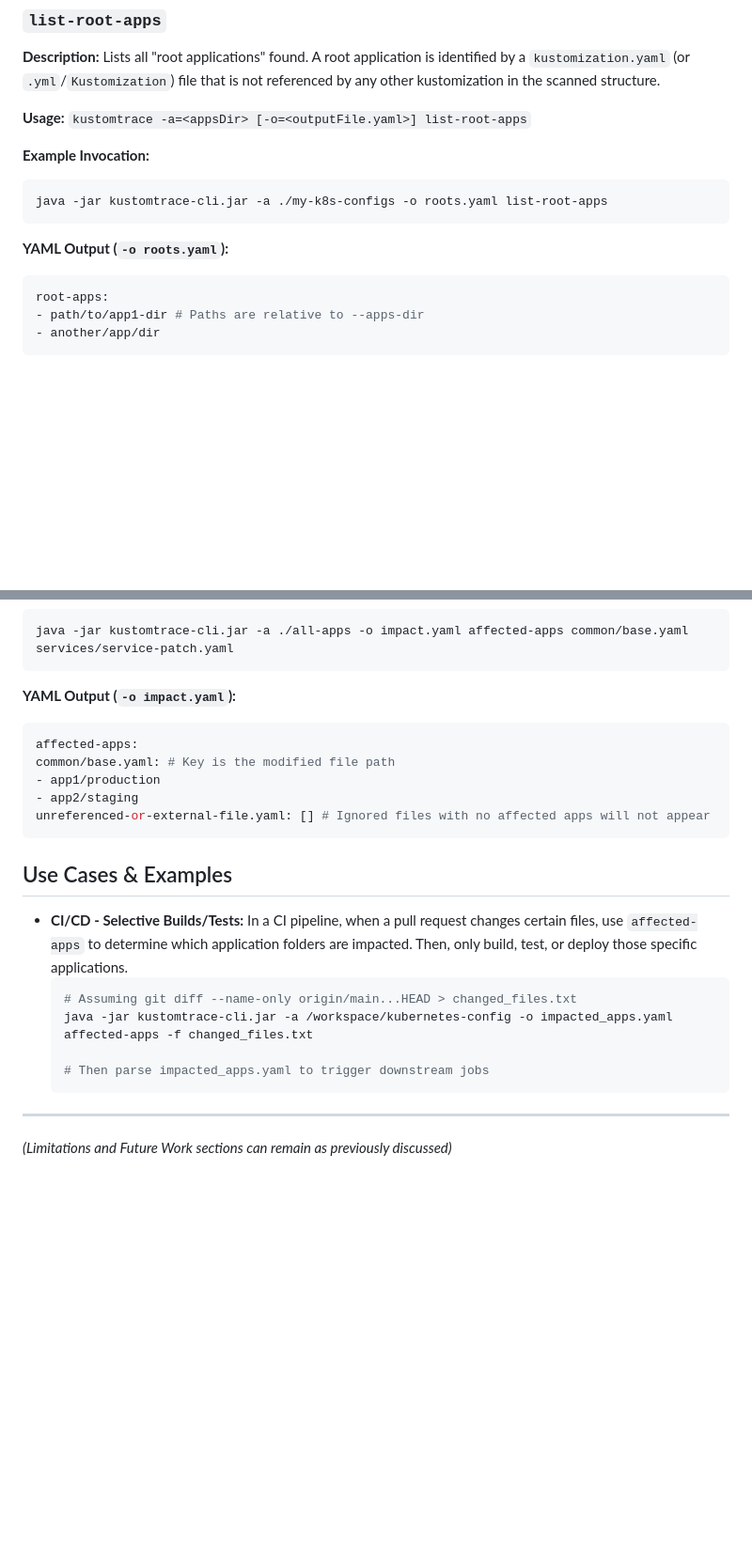
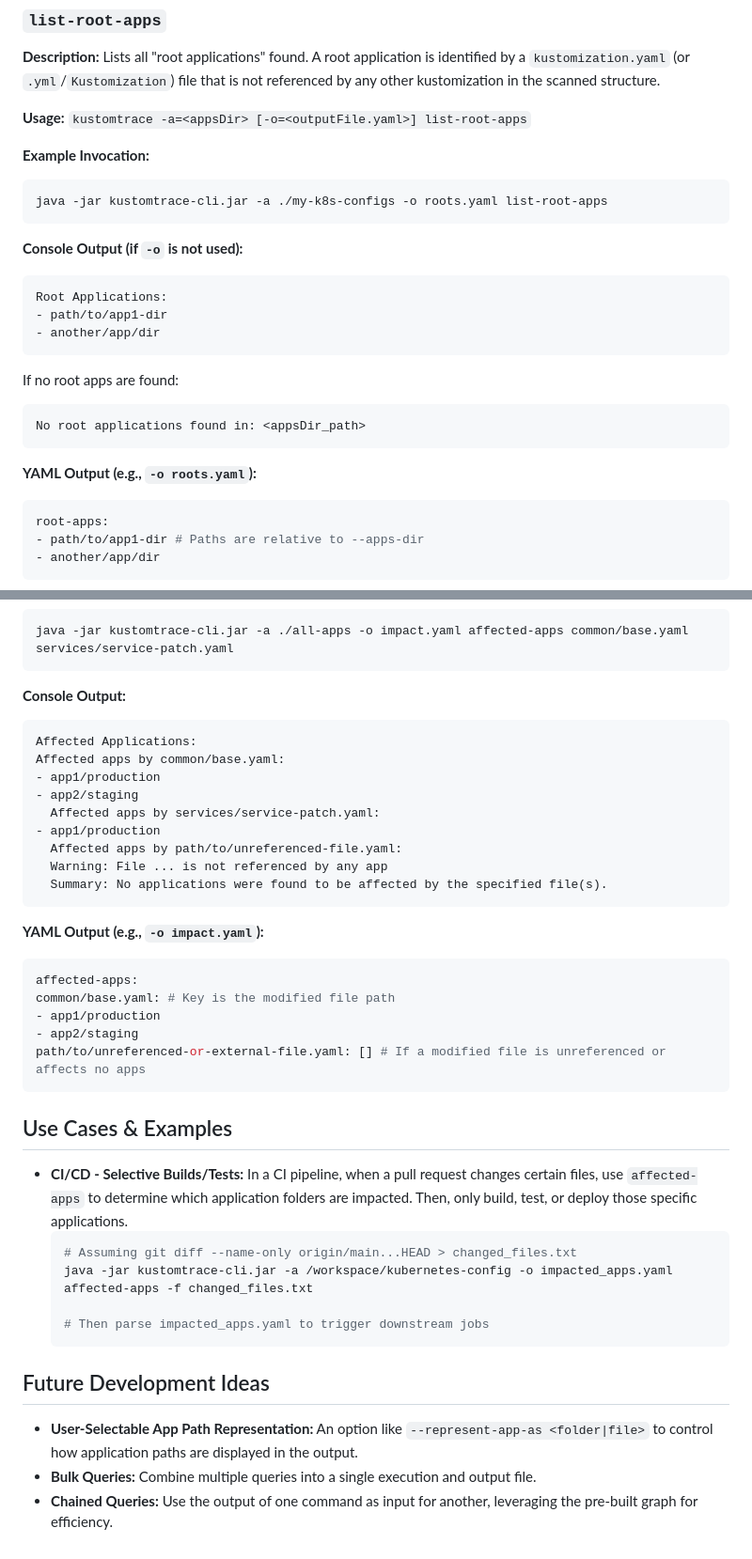
Before and after one commit to zucca-devops-tooling/kustom-trace, a Markdown page: cli/README.md, 2 parts joined by grey strips. Shown at 94% size. GitHub-like rendering; blank space fills up the shorter version.

Commit message:
Improved

````diff
--- a/cli/README.md
+++ b/cli/README.md
@@ -54,8 +54,18 @@ Lists all "root applications" found. A root application is identified by a `kust
 ```bash
 java -jar kustomtrace-cli.jar -a ./my-k8s-configs -o roots.yaml list-root-apps
 ```
+**Console Output (if `-o` is not used):**
+```
+Root Applications:
+- path/to/app1-dir
+- another/app/dir
+  ```
+If no root apps are found:
+  ```
+  No root applications found in: <appsDir_path>
+  ```
 
-**YAML Output (`-o roots.yaml`):**
+**YAML Output (e.g., `-o roots.yaml`):**
 ```yaml
 root-apps:
 - path/to/app1-dir # Paths are relative to --apps-dir
@@ -107,13 +125,26 @@ Finds and lists Kustomize applications that are (directly or indirectly) affecte
 java -jar kustomtrace-cli.jar -a ./all-apps -o impact.yaml affected-apps common/base.yaml services/service-patch.yaml
 ```
 
-**YAML Output (`-o impact.yaml`):**
+**Console Output:**
+```
+Affected Applications:
+Affected apps by common/base.yaml:
+- app1/production
+- app2/staging
+  Affected apps by services/service-patch.yaml:
+- app1/production
+  Affected apps by path/to/unreferenced-file.yaml:
+  Warning: File ... is not referenced by any app
+  Summary: No applications were found to be affected by the specified file(s).
+```
+
+**YAML Output (e.g., `-o impact.yaml`):**
 ```yaml
 affected-apps:
 common/base.yaml: # Key is the modified file path
 - app1/production
 - app2/staging
-unreferenced-or-external-file.yaml: [] # Ignored files with no affected apps will not appear
+path/to/unreferenced-or-external-file.yaml: [] # If a modified file is unreferenced or affects no apps
 ```
 
 ## Use Cases & Examples
@@ -127,5 +158,7 @@ unreferenced-or-external-file.yaml: [] # Ignored files with no affected apps wil
   # Then parse impacted_apps.yaml to trigger downstream jobs
   ```
 
----
-*(Limitations and Future Work sections can remain as previously discussed)*
+## Future Development Ideas
+* **User-Selectable App Path Representation:** An option like `--represent-app-as <folder|file>` to control how application paths are displayed in the output.
+* **Bulk Queries:** Combine multiple queries into a single execution and output file.
+* **Chained Queries:** Use the output of one command as input for another, leveraging the pre-built graph for efficiency.
````
Also changed, not shown: other parts of cli/README.md (+9 -1 lines).
